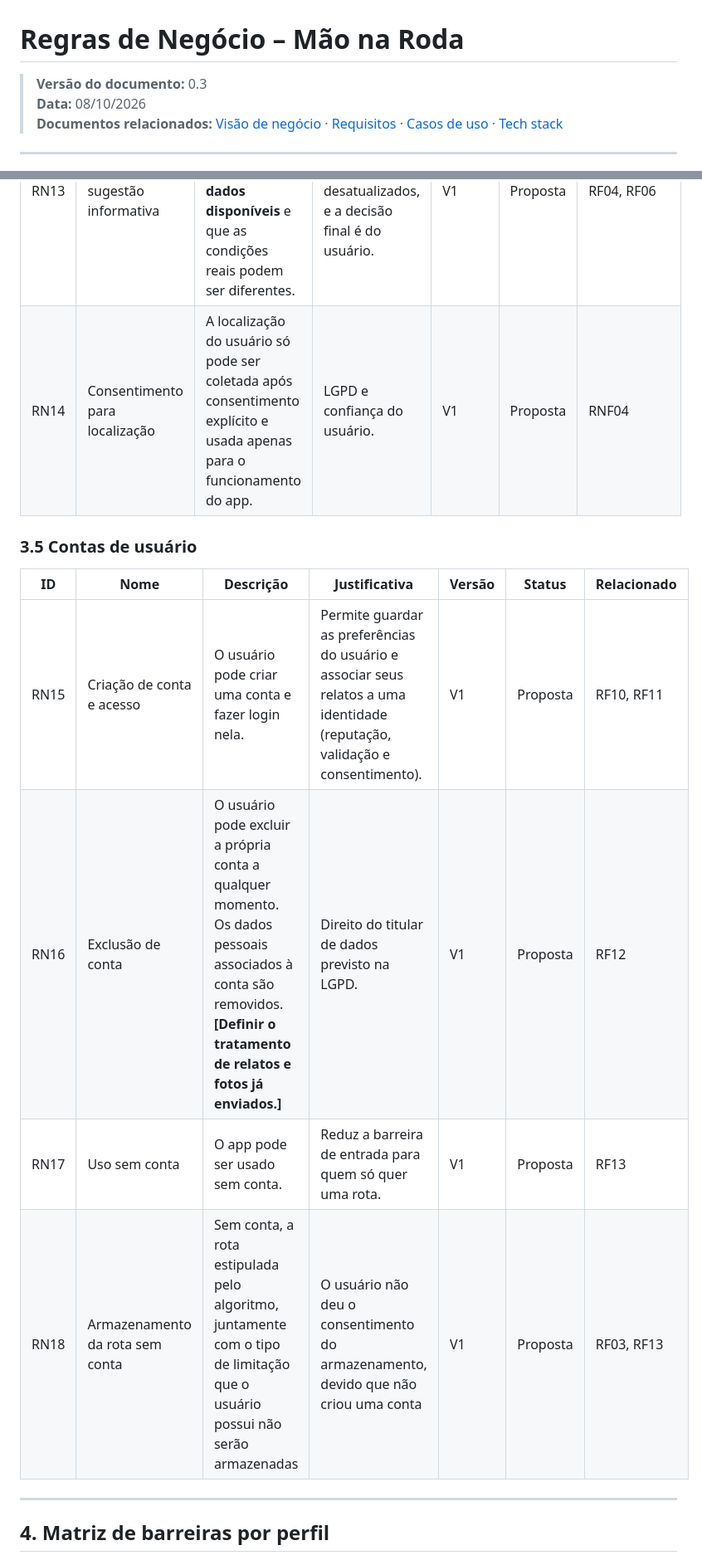
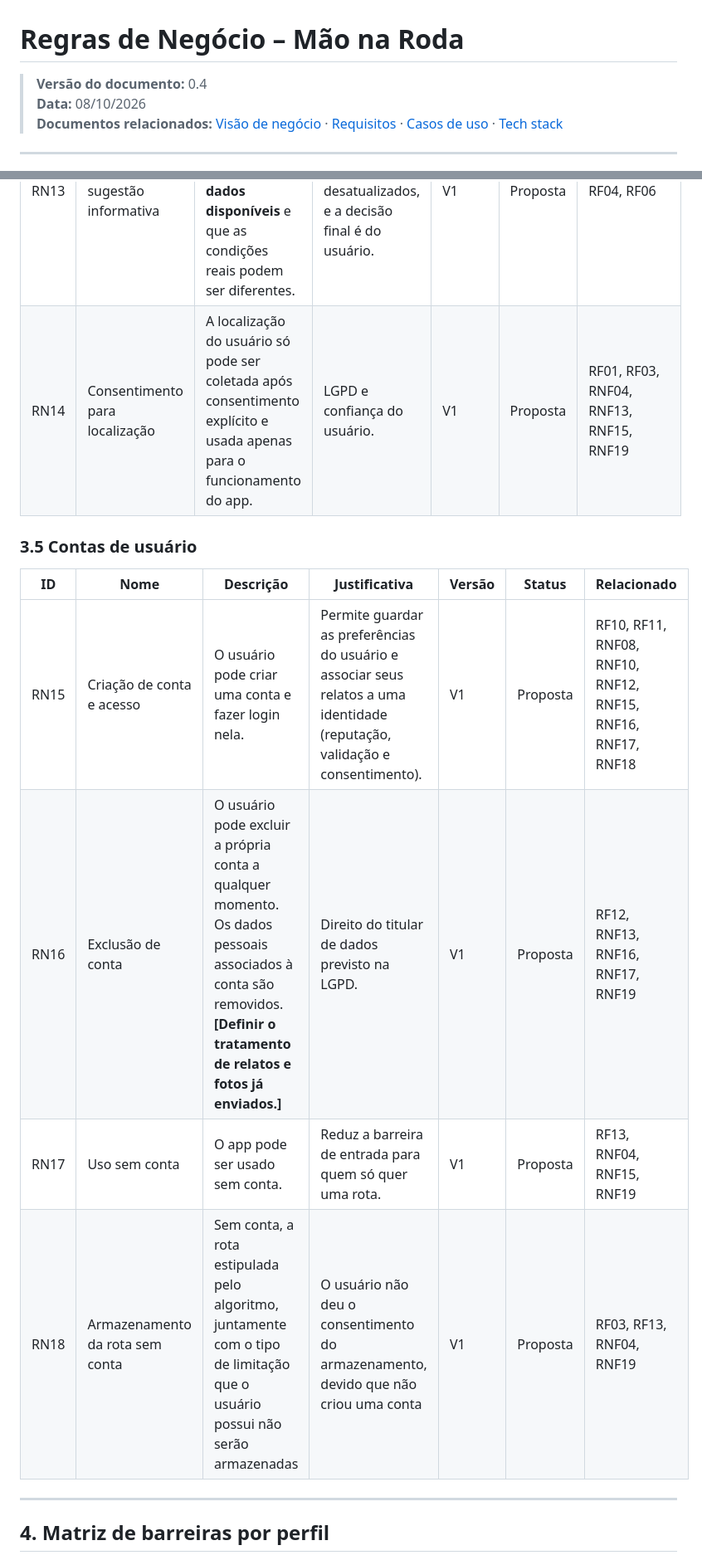
Before and after one commit to boregs/mao-na-roda, a Markdown page: docs/02-regras-de-negocio.md, 2 parts joined by grey strips. Shown at 83% size. GitHub-like rendering.

```diff
--- a/docs/02-regras-de-negocio.md
+++ b/docs/02-regras-de-negocio.md
@@ -1,6 +1,6 @@
 # Regras de Negócio – Mão na Roda
 
-> **Versão do documento:** 0.3  <br>
+> **Versão do documento:** 0.4  <br>
 > **Data:** 08/10/2026 <br>
 > **Documentos relacionados:** [Visão de negócio](01-visao-de-negocio.md) · [Requisitos](03-requisitos.md) · [Casos de uso](04-casos-de-uso.md) · [Tech stack](05-tech-stack.md)
 
@@ -80,16 +80,16 @@ Os identificadores são **fixos**: se uma regra for removida, o número não é
 | ID | Nome | Descrição | Justificativa | Versão | Status | Relacionado |
 |---|---|---|---|---|---|---|
 | RN13 | Rota é sugestão informativa | O app deve informar que a rota é uma **sugestão baseada nos dados disponíveis** e que as condições reais podem ser diferentes. | Os dados podem estar incompletos ou desatualizados, e a decisão final é do usuário. | V1 | Proposta | RF04, RF06 |
-| RN14 | Consentimento para localização | A localização do usuário só pode ser coletada após consentimento explícito e usada apenas para o funcionamento do app. | LGPD e confiança do usuário. | V1 | Proposta | RNF04 |
+| RN14 | Consentimento para localização | A localização do usuário só pode ser coletada após consentimento explícito e usada apenas para o funcionamento do app. | LGPD e confiança do usuário. | V1 | Proposta | RF01, RF03, RNF04, RNF13, RNF15, RNF19 |
 
 ### 3.5 Contas de usuário
 
 | ID | Nome | Descrição | Justificativa | Versão | Status | Relacionado |
 |---|---|---|---|---|---|---|
-| RN15 | Criação de conta e acesso | O usuário pode criar uma conta e fazer login nela. | Permite guardar as preferências do usuário e associar seus relatos a uma identidade (reputação, validação e consentimento). | V1 | Proposta | RF10, RF11 |
-| RN16 | Exclusão de conta | O usuário pode excluir a própria conta a qualquer momento. Os dados pessoais associados à conta são removidos. **[Definir o tratamento de relatos e fotos já enviados.]** | Direito do titular de dados previsto na LGPD. | V1 | Proposta | RF12 |
-| RN17 | Uso sem conta | O app pode ser usado sem conta. | Reduz a barreira de entrada para quem só quer uma rota. | V1 | Proposta | RF13 |
-| RN18 | Armazenamento da rota sem conta | Sem conta, a rota estipulada pelo algoritmo, juntamente com o tipo de limitação que o usuário possui não serão armazenadas | O usuário não deu o consentimento do armazenamento, devido que não criou uma conta | V1 | Proposta | RF03, RF13 |
+| RN15 | Criação de conta e acesso | O usuário pode criar uma conta e fazer login nela. | Permite guardar as preferências do usuário e associar seus relatos a uma identidade (reputação, validação e consentimento). | V1 | Proposta | RF10, RF11, RNF08, RNF10, RNF12, RNF15, RNF16, RNF17, RNF18 |
+| RN16 | Exclusão de conta | O usuário pode excluir a própria conta a qualquer momento. Os dados pessoais associados à conta são removidos. **[Definir o tratamento de relatos e fotos já enviados.]** | Direito do titular de dados previsto na LGPD. | V1 | Proposta | RF12, RNF13, RNF16, RNF17, RNF19 |
+| RN17 | Uso sem conta | O app pode ser usado sem conta. | Reduz a barreira de entrada para quem só quer uma rota. | V1 | Proposta | RF13, RNF04, RNF15, RNF19 |
+| RN18 | Armazenamento da rota sem conta | Sem conta, a rota estipulada pelo algoritmo, juntamente com o tipo de limitação que o usuário possui não serão armazenadas | O usuário não deu o consentimento do armazenamento, devido que não criou uma conta | V1 | Proposta | RF03, RF13, RNF04, RNF19 |
 
 ---
 
```
Also changed, not shown: other parts of docs/02-regras-de-negocio.md (+5 -4 lines).
